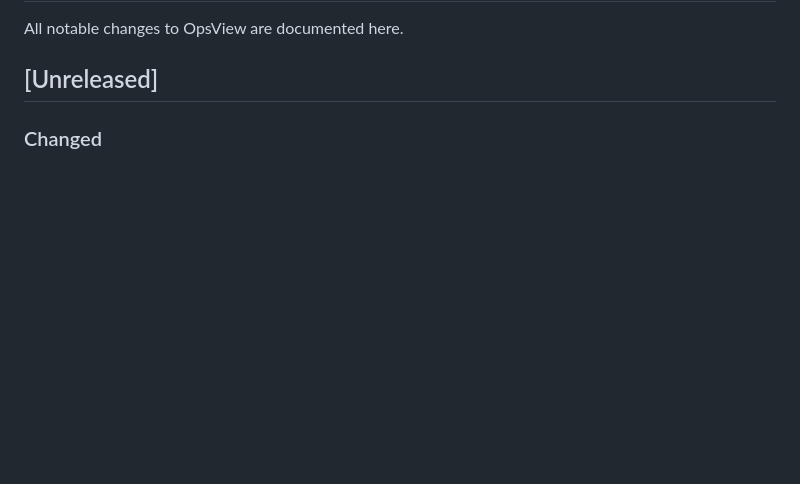
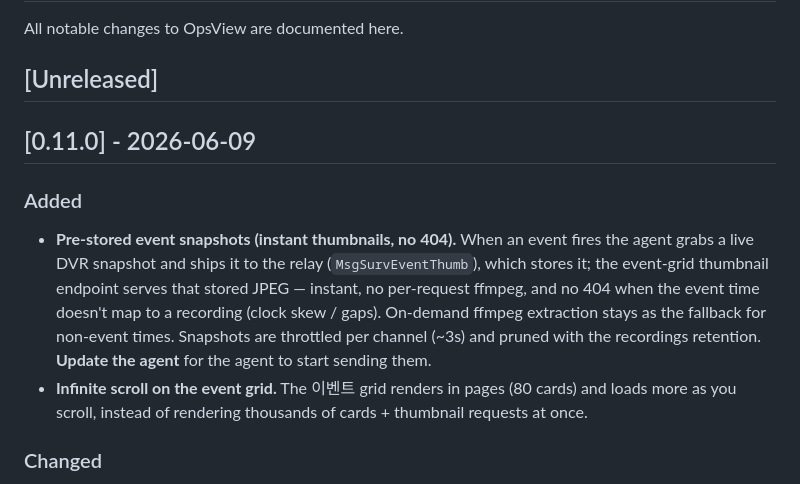
Before and after one commit to stormixus/OpsView, a Markdown page: CHANGELOG.md, the part around the change. Drawn GitHub-style; blank space fills up the shorter version.

Commit message:
docs(changelog): v0.11.0 — pre-stored event snapshots + event-grid infinite scroll
Co-Authored-By: Claude Opus 4.8 <noreply@anthropic.com>

```diff
--- a/CHANGELOG.md
+++ b/CHANGELOG.md
@@ -3,6 +3,21 @@
 All notable changes to OpsView are documented here.
 
 ## [Unreleased]
+
+## [0.11.0] - 2026-06-09
+
+### Added
+
+- **Pre-stored event snapshots (instant thumbnails, no 404).** When an event fires
+  the agent grabs a live DVR snapshot and ships it to the relay (`MsgSurvEventThumb`),
+  which stores it; the event-grid thumbnail endpoint serves that stored JPEG —
+  instant, no per-request ffmpeg, and no 404 when the event time doesn't map to a
+  recording (clock skew / gaps). On-demand ffmpeg extraction stays as the fallback
+  for non-event times. Snapshots are throttled per channel (~3s) and pruned with the
+  recordings retention. **Update the agent** for the agent to start sending them.
+- **Infinite scroll on the event grid.** The 이벤트 grid renders in pages (80 cards)
+  and loads more as you scroll, instead of rendering thousands of cards + thumbnail
+  requests at once.
 
 ### Changed
 
```
